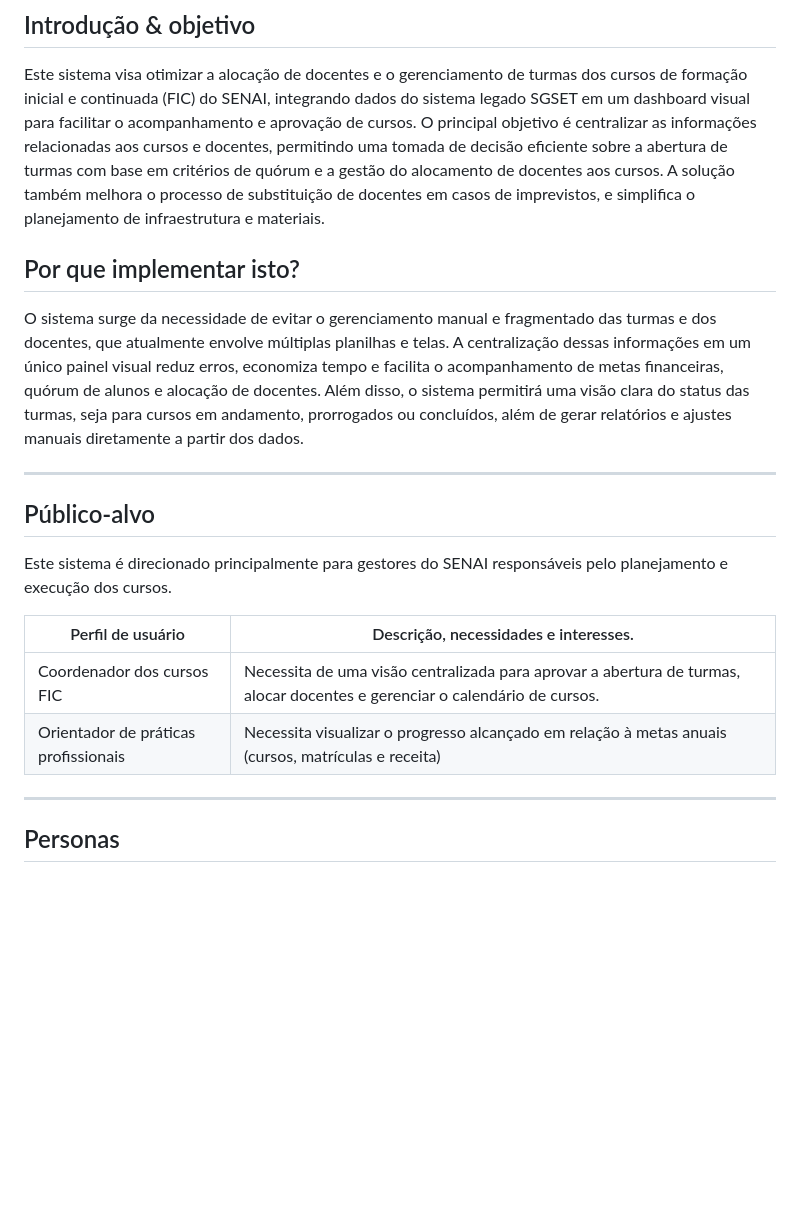
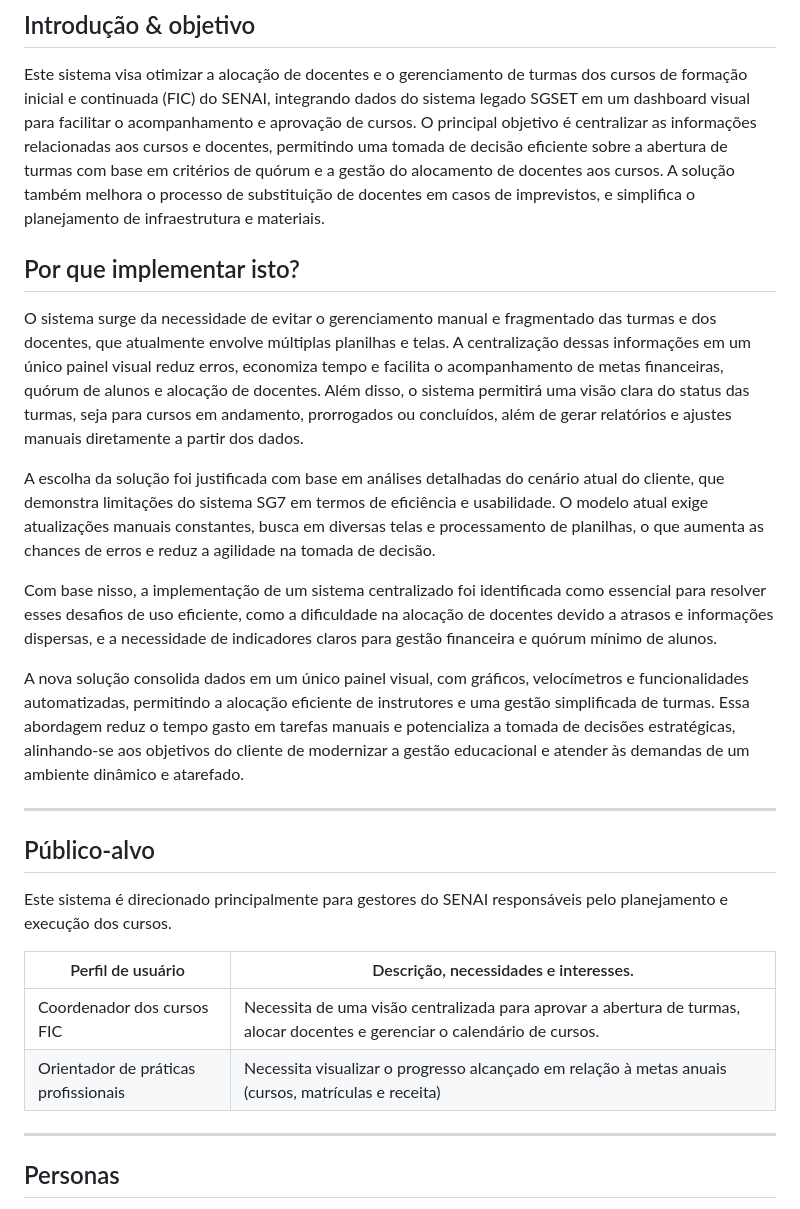
Before and after one commit to Gestao-FIC/ads_projeto_gestao_fic, a Markdown page: docs/PRD.md, the part around the change. GitHub-like rendering; blank space fills up the shorter version.

Commit message:
Update PRD.md
Modificado o tópico 2 "Por que implementar isso"? Para responder o seguinte questionamento:

"Justificou a escolha da solução com base em dados ou análises do cenário do cliente?"

```diff
--- a/docs/PRD.md
+++ b/docs/PRD.md
@@ -4,10 +4,15 @@
 
 Este sistema visa otimizar a alocação de docentes e o gerenciamento de turmas dos cursos de formação inicial e continuada (FIC) do SENAI, integrando dados do sistema legado SGSET em um dashboard visual para facilitar o acompanhamento e aprovação de cursos. O principal objetivo é centralizar as informações relacionadas aos cursos e docentes, permitindo uma tomada de decisão eficiente sobre a abertura de turmas com base em critérios de quórum e a gestão do alocamento de docentes aos cursos. A solução também melhora o processo de substituição de docentes em casos de imprevistos, e simplifica o planejamento de infraestrutura e materiais.
 
-
 ## Por que implementar isto?
 
 O sistema surge da necessidade de evitar o gerenciamento manual e fragmentado das turmas e dos docentes, que atualmente envolve múltiplas planilhas e telas. A centralização dessas informações em um único painel visual reduz erros, economiza tempo e facilita o acompanhamento de metas financeiras, quórum de alunos e alocação de docentes. Além disso, o sistema permitirá uma visão clara do status das turmas, seja para cursos em andamento, prorrogados ou concluídos, além de gerar relatórios e ajustes manuais diretamente a partir dos dados.
+
+A escolha da solução foi justificada com base em análises detalhadas do cenário atual do cliente, que demonstra limitações do sistema SG7 em termos de eficiência e usabilidade. O modelo atual exige atualizações manuais constantes, busca em diversas telas e processamento de planilhas, o que aumenta as chances de erros e reduz a agilidade na tomada de decisão.
+
+Com base nisso, a implementação de um sistema centralizado foi identificada como essencial para resolver esses desafios de uso eficiente, como a dificuldade na alocação de docentes devido a atrasos e informações dispersas, e a necessidade de indicadores claros para gestão financeira e quórum mínimo de alunos.
+
+A nova solução consolida dados em um único painel visual, com gráficos, velocímetros e funcionalidades automatizadas, permitindo a alocação eficiente de instrutores e uma gestão simplificada de turmas. Essa abordagem reduz o tempo gasto em tarefas manuais e potencializa a tomada de decisões estratégicas, alinhando-se aos objetivos do cliente de modernizar a gestão educacional e atender às demandas de um ambiente dinâmico e atarefado.
 
 ---
 
@@ -19,7 +24,6 @@ Este sistema é direcionado principalmente para gestores do SENAI responsáveis
 | --- | --- |
 | Coordenador dos cursos FIC | Necessita de uma visão centralizada para aprovar a abertura de turmas, alocar docentes e gerenciar o calendário de cursos.  |
 | Orientador de práticas profissionais |  Necessita visualizar o progresso alcançado em relação à metas anuais (cursos, matrículas e receita)  |
-
 
 ---
 
```
